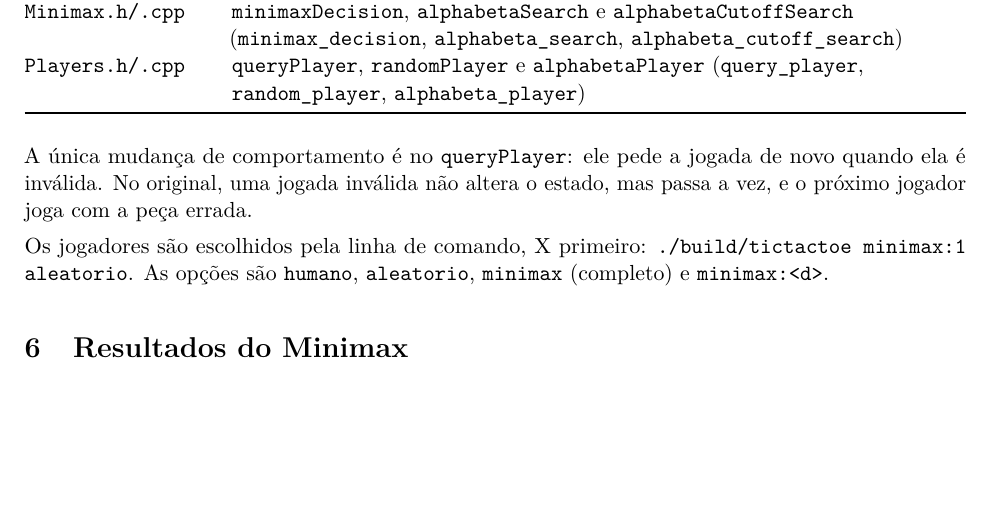
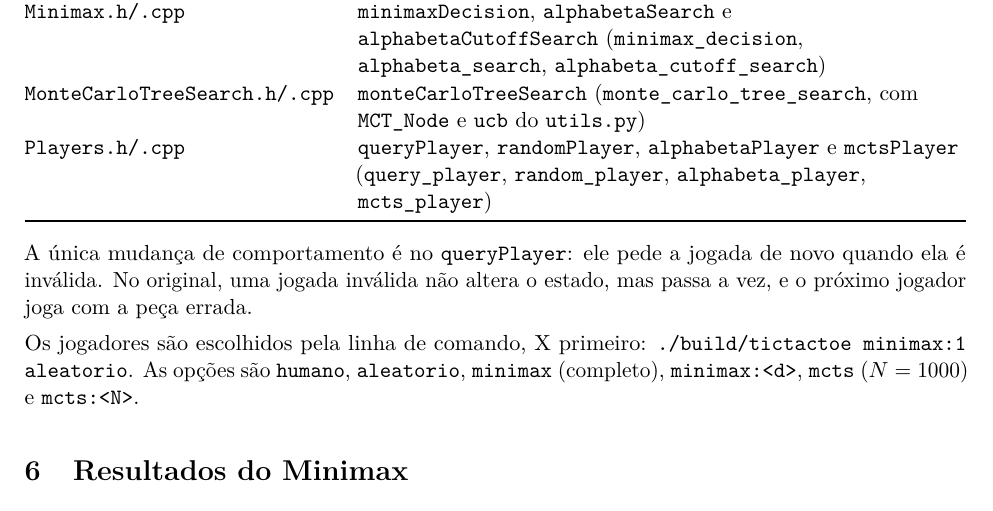
Before and after one commit to ctrindadedev/game-ai-lab, a LaTeX document (TicTacToeAI/npc_jogo_da_velha.tex): part of page 3 of 6, cut so that both start at the same text, the shorter picture padded with empty space. Compiled offline with pdfLaTeX.

Commit message:
docs: completa relatório com mcts e confronto com minimax

```diff
--- a/TicTacToeAI/npc_jogo_da_velha.tex
+++ b/TicTacToeAI/npc_jogo_da_velha.tex
@@ -170,9 +170,12 @@ Arquivo & Conteúdo (nome no aima-python) \\
 \texttt{Minimax.h/.cpp} & \texttt{minimaxDecision}, \texttt{alphabetaSearch} e
   \texttt{alphabetaCutoffSearch} (\texttt{minimax\_decision},
   \texttt{alphabeta\_search}, \texttt{alphabeta\_cutoff\_search}) \\
-\texttt{Players.h/.cpp} & \texttt{queryPlayer}, \texttt{randomPlayer} e
-  \texttt{alphabetaPlayer} (\texttt{query\_player}, \texttt{random\_player},
-  \texttt{alphabeta\_player}) \\
+\texttt{MonteCarloTreeSearch.h/.cpp} & \texttt{monteCarloTreeSearch}
+  (\texttt{monte\_carlo\_tree\_search}, com \texttt{MCT\_Node} e \texttt{ucb}
+  do \texttt{utils.py}) \\
+\texttt{Players.h/.cpp} & \texttt{queryPlayer}, \texttt{randomPlayer},
+  \texttt{alphabetaPlayer} e \texttt{mctsPlayer} (\texttt{query\_player},
+  \texttt{random\_player}, \texttt{alphabeta\_player}, \texttt{mcts\_player}) \\
 \bottomrule
 \end{tabularx}
 \end{center}
@@ -183,7 +186,8 @@ estado, mas passa a vez, e o próximo jogador joga com a peça errada.
 
 Os jogadores são escolhidos pela linha de comando, X primeiro:
 \texttt{./build/tictactoe minimax:1 aleatorio}. As opções são \texttt{humano},
-\texttt{aleatorio}, \texttt{minimax} (completo) e \texttt{minimax:<d>}.
+\texttt{aleatorio}, \texttt{minimax} (completo), \texttt{minimax:<d>},
+\texttt{mcts} ($N = 1000$) e \texttt{mcts:<N>}.
 
 \section{Resultados do Minimax}
 
```
